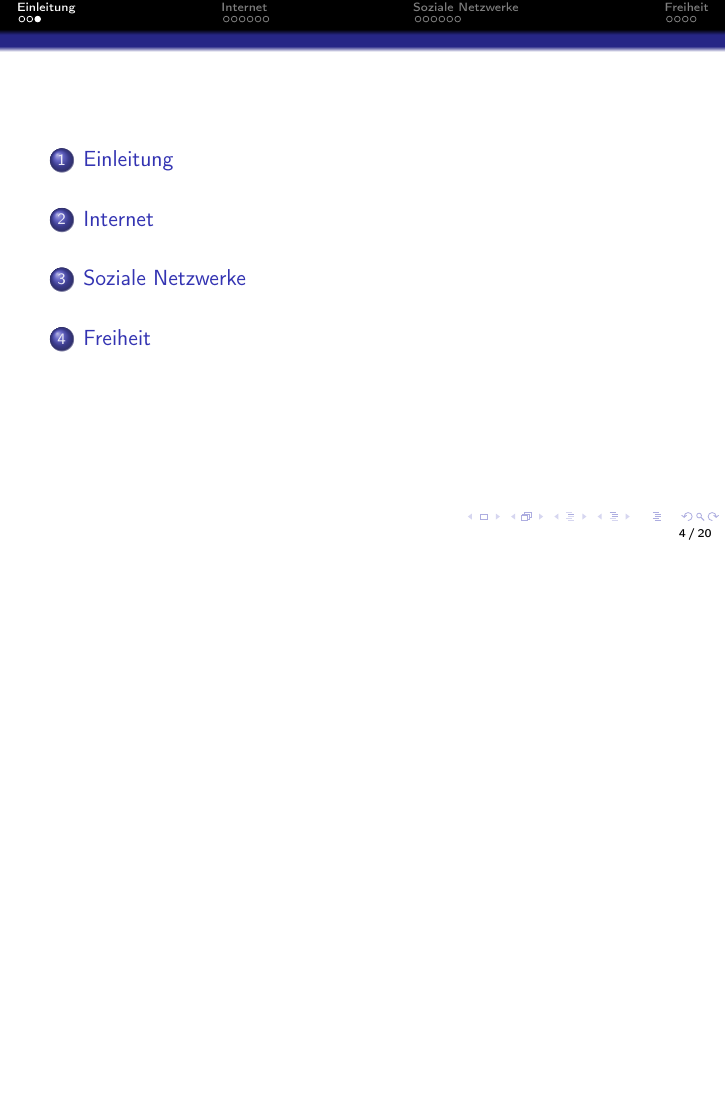
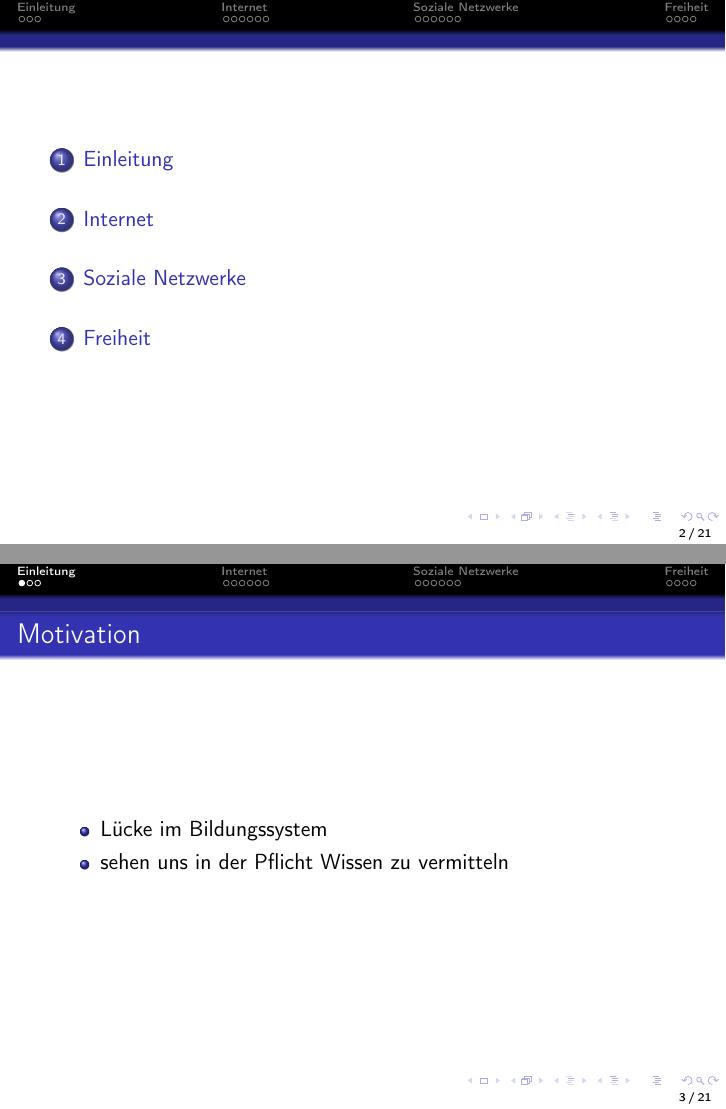
Before and after one commit to c3d2/informatiklehrertagung, LaTeX slides (src/slides.tex): page 13 of 72 before the commit and pages 2 and 5 of 79 after it, the two joined at a grey line, the shorter picture padded with empty space. Compiled offline with pdfLaTeX.

Commit message:
Try better intro

```diff
--- a/src/slides.tex
+++ b/src/slides.tex
@@ -13,34 +13,50 @@
 \begin{document}
 \maketitle
 
+\frame{\tableofcontents[hideallsubsections]}
+
 \section{Einleitung}
 \subsection{}
+
+\begin{frame}
+  \frametitle{Motivation}
+  \begin{itemize}
+    \item<2-> Lücke im Bildungssystem
+    \item<3-> sehen uns in der Pflicht Wissen zu vermitteln
+  \end{itemize}
+\end{frame}
 
 \begin{frame}
   \frametitle{Wer sind wir?}
   \begin{itemize}
     \item<2-> Chaos Computer Club Dresden (http://c3d2.de)
+      \begin{itemize}
         \item<3-> Datenspuren (http://datenspuren.de)
         \item<4-> Podcasts (http://pentamedia.de)
         \item<5-> Chaos macht Schule (http://ccc.de/schule)
       \end{itemize}
+  \end{itemize}
 \end{frame}
 
 \begin{frame}
-  \frametitle{Unsere Anliegen}
+  \frametitle{Chaos macht Schule}
   \begin{itemize}
-    \item<2-> Kinder auf das Internet vorbereiten ...
-    \item<3-> ... nicht das Internet auf Kinder
+    \item<2->Ziele:
+      \begin{itemize}
+        \item<3-> Kinder auf das Internet vorbereiten ...
+        \item<4-> ... nicht das Internet auf Kinder
           \note{Scheren-Vergleich}
-    \item<4-> Informationelle Selbstbestimmung
-    \item<5-> Medienkompetenz
+        \item<5-> Informationelle Selbstbestimmung
+        \item<6-> Medienkompetenz
           \note{Medium nicht nur benutzen, sondern auch verstehen. Wir machen keinen Datenschutz-Richtlinien bei Facebook klicken Vortrag!}
-    \item<6-> Kreativer Umgang mit Technik
+        \item<7-> Kreativer Umgang mit Technik
           \note{Eigene Dinge schaffen, weg von der Konsum-Mentalität}
       \end{itemize}
+    \item<8-> Schulklassen
+    \item<9-> Elternabende
+    \item<10-> Lehrerfortbildung
+  \end{itemize}
 \end{frame}
-
-\frame{\tableofcontents[hideallsubsections]}
 
 \section{Internet}
 \subsection{}
```
Lines whose indentation alone changed are shown as unchanged.
